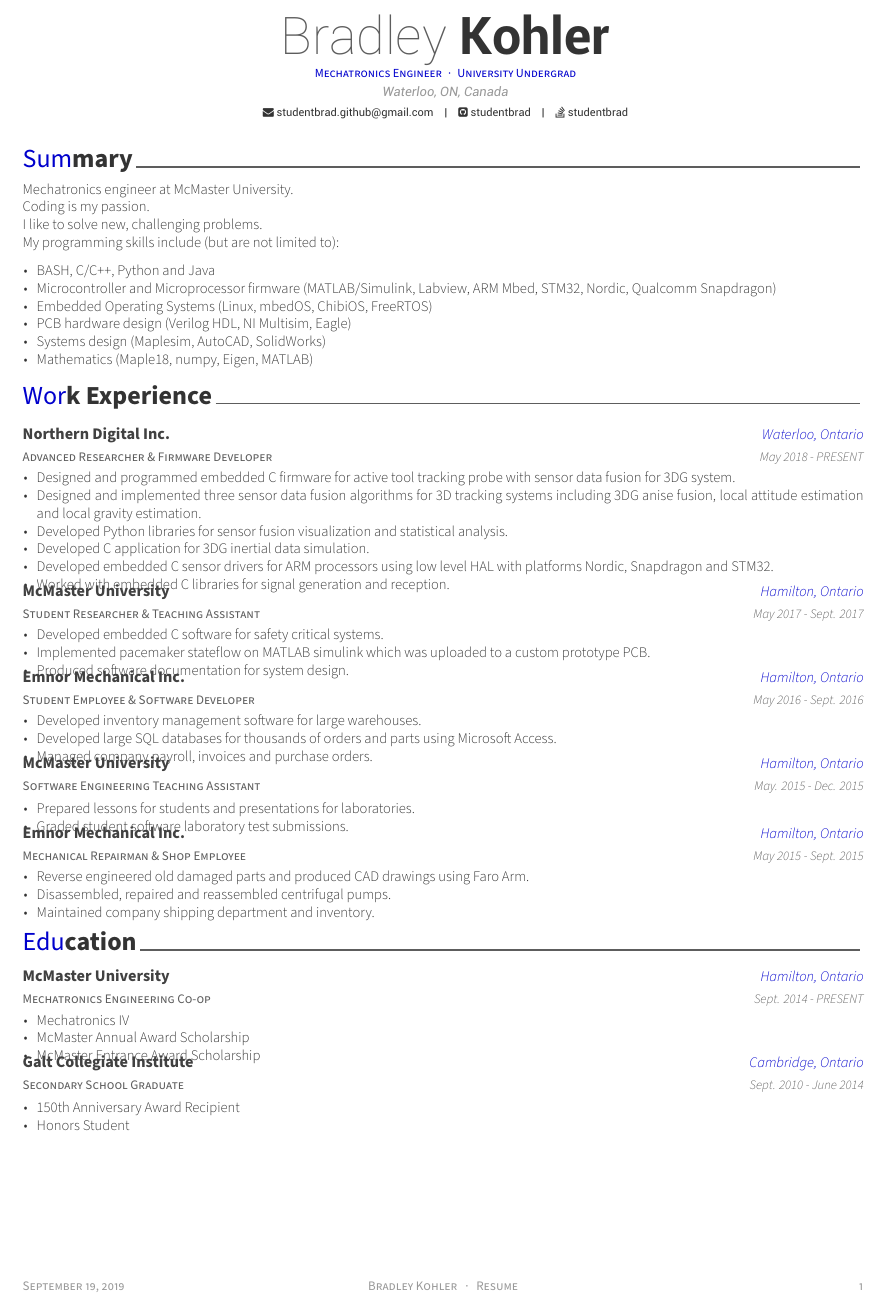
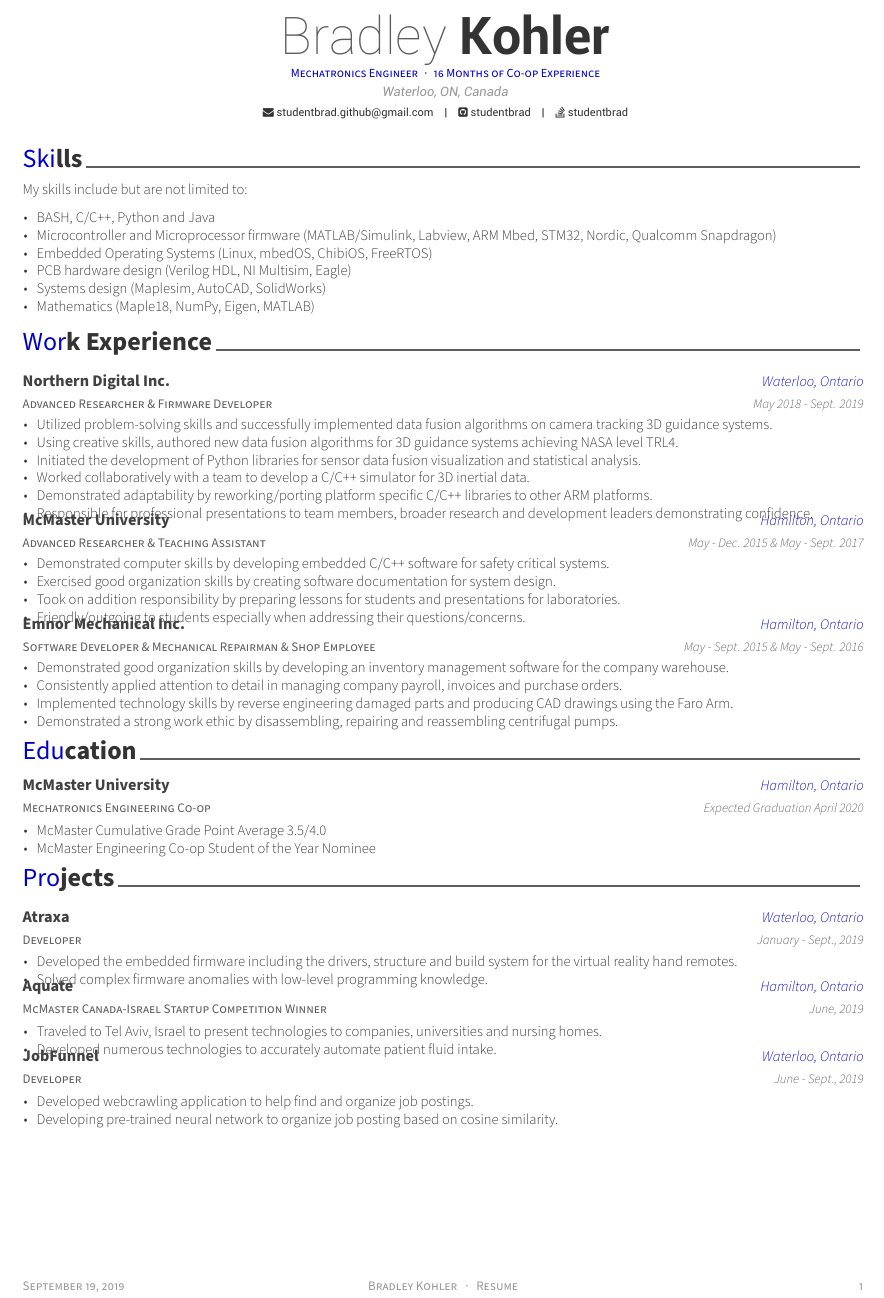
Before and after one commit to bradleykohler96/hireme, a LaTeX CV (studentbrad_resume.tex, which reads resume/education.tex, resume/experience.tex, resume/projects.tex): part of the page, cut so that both start at the same text. Compiled offline with XeLaTeX.

Commit message:
Studentbrad/eccs (#2)
made changes suggested by eecs

```diff
--- a/resume/education.tex
+++ b/resume/education.tex
@@ -13,27 +13,27 @@
     {Mechatronics Engineering Co-op} % Degree
     {McMaster University} % Institution
     {Hamilton, Ontario} % Location
-    {Sept. 2014 - PRESENT} % Date(s)
+    {Expected Graduation April 2020} % Date(s)
     {
       \begin{cvitems} % Description(s) bullet points
-        \item {Mechatronics IV}
-        \item {McMaster Annual Award Scholarship}
-        \item {McMaster Entrance Award Scholarship}
+        \item {McMaster Cumulative Grade Point Average 3.5/4.0}
+        \item {McMaster Engineering Co-op Student of the Year Nominee}
       \end{cvitems}
     }
 
 %---------------------------------------------------------
-\cventry
-    {Secondary School Graduate} % Degree
-    {Galt Collegiate Institute} % Institution
-    {Cambridge, Ontario} % Location
-    {Sept. 2010 - June 2014} % Date(s)
-    {
-      \begin{cvitems} % Description(s) bullet points
-        \item {150th Anniversary Award Recipient}
-        \item {Honors Student}
-      \end{cvitems}
-    }
+% \cventry
+%     {Secondary School Graduate} % Degree
+%     {Galt Collegiate Institute} % Institution
+%     {Cambridge, Ontario} % Location
+%     {Sept. 2010 - June 2014} % Date(s)
+%     {
+%       \begin{cvitems} % Description(s) bullet points
+%         \item {150th Anniversary Award Recipient}
+%         \item {Honors Student}
+%       \end{cvitems}
+%     }
 
 %---------------------------------------------------------
+
 \end{cventries}
--- a/resume/experience.tex
+++ b/resume/experience.tex
@@ -13,72 +13,48 @@
     {Advanced Researcher \& Firmware Developer} % Job title
     {Northern Digital Inc.} % Organization
     {Waterloo, Ontario} % Location
-    {May 2018 - PRESENT} % Date(s)
+    {May 2018 - Sept. 2019} % Date(s)
     {
       \begin{cvitems} % Description(s) of tasks/responsibilities
-        \item {Designed and programmed embedded C firmware for active tool tracking probe with sensor data fusion for 3DG system.}
-        \item {Designed and implemented three sensor data fusion algorithms for 3D tracking systems including 3DG anise fusion, local attitude estimation and local gravity estimation.}
-        \item {Developed Python libraries for sensor fusion visualization and statistical analysis.}
-        \item {Developed C application for 3DG inertial data simulation.}
-        \item {Developed embedded C sensor drivers for ARM processors using low level HAL with platforms Nordic, Snapdragon and STM32.}
-        \item {Worked with embedded C libraries for signal generation and reception.}
+        \item {Utilized problem-solving skills and successfully implemented data fusion algorithms on camera tracking 3D guidance systems.}
+        \item {Using creative skills, authored new data fusion algorithms for 3D guidance systems achieving NASA level TRL4.}
+        \item {Initiated the development of Python libraries for sensor data fusion visualization and statistical analysis.}
+        \item {Worked collaboratively with a team to develop a C/C++ simulator for 3D inertial data.}
+        \item {Demonstrated adaptability by reworking/porting platform specific C/C++ libraries to other ARM platforms.}
+        \item {Responsible for professional presentations to team members, broader research and development leaders demonstrating confidence.}
       \end{cvitems}
     }
 
 %---------------------------------------------------------
   \cventry
-    {Student Researcher \& Teaching Assistant} % Job title
+    {Advanced Researcher \& Teaching Assistant} % Job title
     {McMaster University} % Organization
     {Hamilton, Ontario} % Location
-    {May 2017 - Sept. 2017} % Date(s)
+    {May - Dec. 2015 \& May - Sept. 2017} % Date(s)
     {
       \begin{cvitems} % Description(s) of tasks/responsibilities
-        \item {Developed embedded C software for safety critical systems.}
-        \item {Implemented pacemaker stateflow on MATLAB simulink which was uploaded to a custom prototype PCB.}
-        \item {Produced software documentation for system design.}
+        \item {Demonstrated computer skills by developing embedded C/C++ software for safety critical systems.}
+        \item {Exercised good organization skills by creating software documentation for system design.}
+        \item {Took on addition responsibility by preparing lessons for students and presentations for laboratories.}
+        \item {Friendly/outgoing to students especially when addressing their questions/concerns.}
       \end{cvitems}
     }
 
 %---------------------------------------------------------
   \cventry
-    {Student Employee \& Software Developer} % Job title
+    {Software Developer \& Mechanical Repairman \& Shop Employee} % Job title
     {Emnor Mechanical Inc.} % Organization
     {Hamilton, Ontario} % Location
-    {May 2016 - Sept. 2016} % Date(s)
+    {May - Sept. 2015 \& May - Sept. 2016} % Date(s)
     {
       \begin{cvitems} % Description(s) of tasks/responsibilities
-        \item {Developed inventory management software for large warehouses.}
-        \item {Developed large SQL databases for thousands of orders and parts using Microsoft Access.}
-        \item {Managed company payroll, invoices and purchase orders.}
+        \item {Demonstrated good organization skills by developing an inventory management software for the company warehouse.}
+        \item {Consistently applied attention to detail in managing company payroll, invoices and purchase orders.}
+        \item {Implemented technology skills by reverse engineering damaged parts and producing CAD drawings using the Faro Arm.}
+        \item {Demonstrated a strong work ethic by disassembling, repairing and reassembling centrifugal pumps.}
       \end{cvitems}
     }
 
 %---------------------------------------------------------
-  \cventry
-    {Software Engineering Teaching Assistant} % Job title
-    {McMaster University} % Organization
-    {Hamilton, Ontario} % Location
-    {May. 2015 - Dec. 2015} % Date(s)
-    {
-      \begin{cvitems} % Description(s) of tasks/responsibilities
-        \item {Prepared lessons for students and presentations for laboratories.}
-        \item {Graded student software laboratory test submissions.}
-      \end{cvitems}
-    }
 
-%---------------------------------------------------------
-  \cventry
-    {Mechanical Repairman \& Shop Employee} % Job title
-    {Emnor Mechanical Inc.} % Organization
-    {Hamilton, Ontario} % Location
-    {May 2015 - Sept. 2015} % Date(s)
-    {
-      \begin{cvitems} % Description(s) of tasks/responsibilities
-        \item {Reverse engineered old damaged parts and produced CAD drawings using Faro Arm.}
-        \item {Disassembled, repaired and reassembled centrifugal pumps.}
-        \item {Maintained company shipping department and inventory.}
-      \end{cvitems}
-    }
-
-%---------------------------------------------------------
 \end{cventries}
--- /dev/null
+++ b/resume/projects.tex
@@ -0,0 +1,52 @@
+%-------------------------------------------------------------------------------
+%	SECTION TITLE
+%-------------------------------------------------------------------------------
+\cvsection{Projects}
+
+%-------------------------------------------------------------------------------
+%	CONTENT
+%-------------------------------------------------------------------------------
+\begin{cventries}
+
+%---------------------------------------------------------
+  \cventry
+    {Developer} % Affiliation/role
+    {Atraxa} % Organization/group
+    {Waterloo, Ontario} % Location
+    {January - Sept., 2019} % Date(s)
+    {
+      \begin{cvitems} % Description(s) of experience/contributions/knowledge
+        \item {Developed the embedded firmware including the drivers, structure and build system for the virtual reality hand remotes.}
+        \item {Solved complex firmware anomalies with low-level programming knowledge.}
+      \end{cvitems}
+    }
+
+%---------------------------------------------------------
+  \cventry
+    {McMaster Canada-Israel Startup Competition Winner} % Affiliation/role
+    {Aquate} % Organization/group
+    {Hamilton, Ontario} % Location
+    {June, 2019} % Date(s)
+    {
+      \begin{cvitems} % Description(s) of experience/contributions/knowledge
+        \item {Traveled to Tel Aviv, Israel to present technologies to companies, universities and nursing homes.}
+        \item {Developed numerous technologies to accurately automate patient fluid intake.}
+      \end{cvitems}
+    }
+
+%---------------------------------------------------------
+  \cventry
+    {Developer} % Affiliation/role
+    {JobFunnel} % Organization/group
+    {Waterloo, Ontario} % Location
+    {June - Sept., 2019} % Date(s)
+    {
+      \begin{cvitems} % Description(s) of experience/contributions/knowledge
+        \item {Developed webcrawling application to help find and organize job postings.}
+        \item {Developing pre-trained neural network to organize job posting based on cosine similarity.}
+      \end{cvitems}
+    }
+
+%---------------------------------------------------------
+
+\end{cventries}
--- /dev/null
+++ b/resume/skills.tex
@@ -0,0 +1,22 @@
+%-------------------------------------------------------------------------------
+%   SECTION TITLE
+%-------------------------------------------------------------------------------
+\cvsection{Skills}
+
+%-------------------------------------------------------------------------------
+%   CONTENT
+%-------------------------------------------------------------------------------
+\begin{cvparagraph}
+
+%---------------------------------------------------------
+My skills include but are not limited to:
+\newline
+\begin{cvitems}
+  \item BASH, C/C++, Python and Java
+  \item Microcontroller and Microprocessor firmware (MATLAB/Simulink, Labview, ARM Mbed, STM32, Nordic, Qualcomm Snapdragon)
+  \item Embedded Operating Systems (Linux, mbedOS, ChibiOS, FreeRTOS)
+  \item PCB hardware design (Verilog HDL, NI Multisim, Eagle)
+  \item Systems design (Maplesim, AutoCAD, SolidWorks)
+  \item Mathematics (Maple18, NumPy, Eigen, MATLAB)
+\end{cvitems}
+\end{cvparagraph}
--- a/resume/summary.tex
+++ b/resume/summary.tex
@@ -12,13 +12,4 @@
 Mechatronics engineer at McMaster University. \newline
 Coding is my passion. \newline
 I like to solve new, challenging problems. \newline
-My programming skills include (but are not limited to): \newline
-\begin{cvitems}
-  \item BASH, C/C++, Python and Java
-  \item Microcontroller and Microprocessor firmware (MATLAB/Simulink, Labview, ARM Mbed, STM32, Nordic, Qualcomm Snapdragon)
-  \item Embedded Operating Systems (Linux, mbedOS, ChibiOS, FreeRTOS)
-  \item PCB hardware design (Verilog HDL, NI Multisim, Eagle)
-  \item Systems design (Maplesim, AutoCAD, SolidWorks)
-  \item Mathematics (Maple18, numpy, Eigen, MATLAB)
-\end{cvitems}
 \end{cvparagraph}
--- a/studentbrad_resume.tex
+++ b/studentbrad_resume.tex
@@ -48,7 +48,7 @@
 % Available options: circle|rectangle,edge/noedge,left/right
 % \photo[circle,noedge,left]{images/photo.jpg}
 \name{Bradley}{Kohler}
-\position{Mechatronics Engineer{\enskip\cdotp\enskip}University Undergrad}
+\position{Mechatronics Engineer{\enskip\cdotp\enskip}16 Months of Co-op Experience}
 \address{Waterloo, ON, Canada}
 
 % \mobile{(+999) 999 9999}
@@ -79,9 +79,11 @@
 %	CV/RESUME CONTENT
 %	Each section is imported separately, open each file in turn to modify content
 %-------------------------------------------------------------------------------
-\input{resume/summary.tex}
+% \input{resume/summary.tex}
+\input{resume/skills.tex}
 \input{resume/experience.tex}
 \input{resume/education.tex}
+\input{resume/projects.tex}
 % \input{resume/research.tex}
 % \input{resume/extracurricular.tex}
 
```
Also changed, not shown: resume/extracurricular.tex (+1 -15 lines), images/studentbrad_coop_contribution-001.jpg, images/studentbrad_coop_nominee_bio-001.jpg, images/studentbrad_coop_personal_statement-001.jpg, images/studentbrad_coop_personal_statement-002.jpg, 5 other files.
